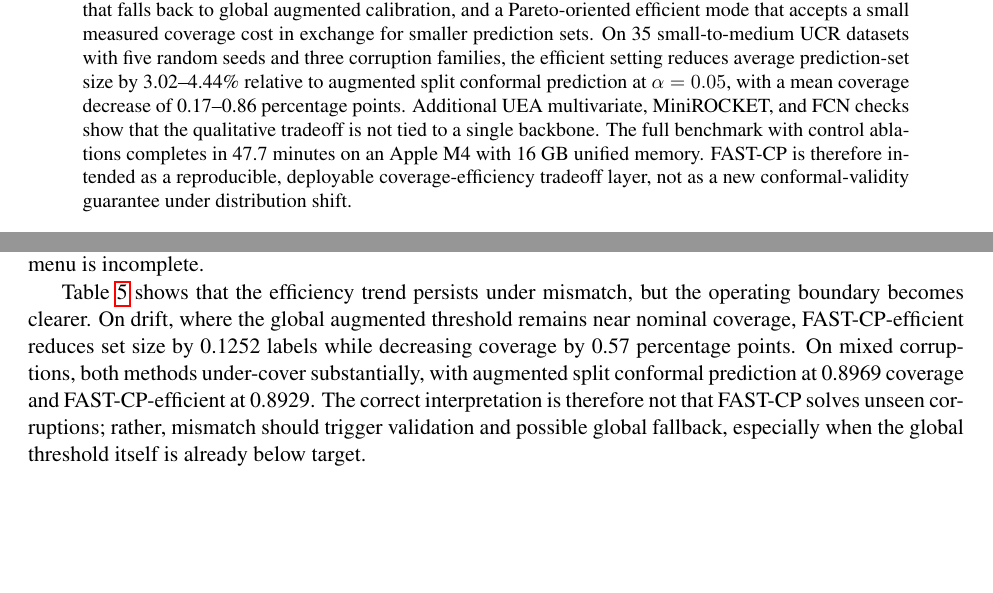
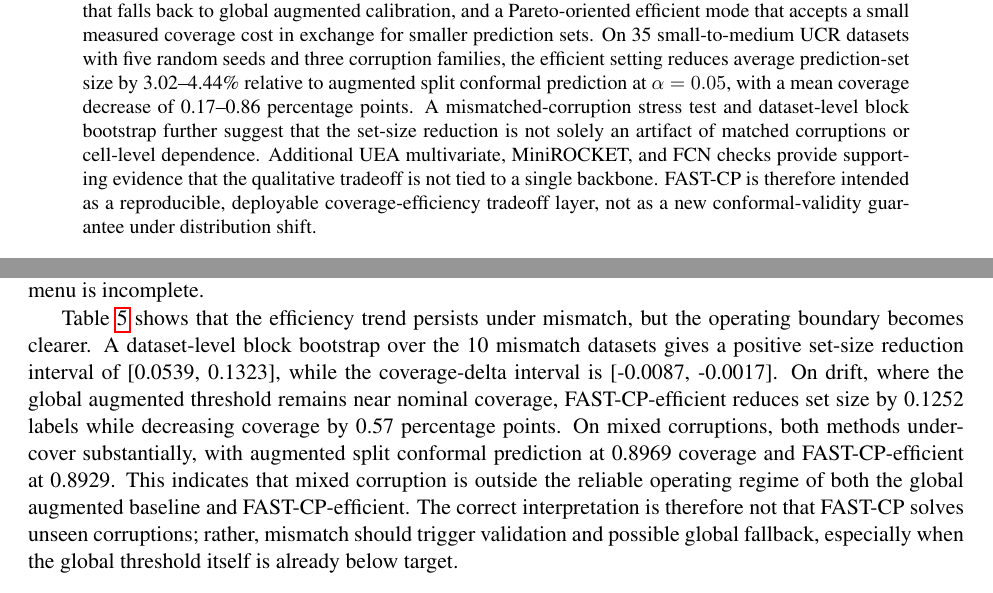
Before and after one commit to zoumaomao/fast-cp-reproducibility, a LaTeX paper (paper/main.tex, which reads paper/sections/0_abstract.tex, paper/sections/4_experiments.tex): two parts of pages 1 and 9 of 18, joined at a grey line, cut so that both start at the same text, the shorter picture padded with empty space. Compiled offline with pdfLaTeX.

Commit message:
Tighten mismatch and bootstrap reporting

```diff
--- a/paper/sections/0_abstract.tex
+++ b/paper/sections/0_abstract.tex
@@ -1 +1 @@
-Time-series classifiers deployed in sensor-driven environments often encounter corrupted inputs such as missing segments, local noise, and amplitude drift. These corruptions can make prediction sets from standard post-hoc uncertainty methods overly large or poorly matched to the observed input condition. This paper presents \fastcp, a lightweight post-hoc conformal prediction framework for corrupted time-series classification under limited compute. The method computes cheap perturbation fingerprints, estimates a fingerprint-weighted local threshold, and mixes it with an augmented global conformal threshold. This design supports two practical operating modes: a coverage-prioritized mode that falls back to global augmented calibration, and a Pareto-oriented efficient mode that accepts a small measured coverage cost in exchange for smaller prediction sets. On 35 small-to-medium UCR datasets with five random seeds and three corruption families, the efficient setting reduces average prediction-set size by 3.02--4.44\% relative to augmented split conformal prediction at $\alpha=0.05$, with a mean coverage decrease of 0.17--0.86 percentage points. Additional UEA multivariate, MiniROCKET, and FCN checks show that the qualitative tradeoff is not tied to a single backbone. The full benchmark with control ablations completes in 47.7 minutes on an Apple M4 with 16 GB unified memory. \fastcp{} is therefore intended as a reproducible, deployable coverage-efficiency tradeoff layer, not as a new conformal-validity guarantee under distribution shift.
+Time-series classifiers deployed in sensor-driven environments often encounter corrupted inputs such as missing segments, local noise, and amplitude drift. These corruptions can make prediction sets from standard post-hoc uncertainty methods overly large or poorly matched to the observed input condition. This paper presents \fastcp, a lightweight post-hoc conformal prediction framework for corrupted time-series classification under limited compute. The method computes cheap perturbation fingerprints, estimates a fingerprint-weighted local threshold, and mixes it with an augmented global conformal threshold. This design supports two practical operating modes: a coverage-prioritized mode that falls back to global augmented calibration, and a Pareto-oriented efficient mode that accepts a small measured coverage cost in exchange for smaller prediction sets. On 35 small-to-medium UCR datasets with five random seeds and three corruption families, the efficient setting reduces average prediction-set size by 3.02--4.44\% relative to augmented split conformal prediction at $\alpha=0.05$, with a mean coverage decrease of 0.17--0.86 percentage points. A mismatched-corruption stress test and dataset-level block bootstrap further suggest that the set-size reduction is not solely an artifact of matched corruptions or cell-level dependence. Additional UEA multivariate, MiniROCKET, and FCN checks provide supporting evidence that the qualitative tradeoff is not tied to a single backbone. \fastcp{} is therefore intended as a reproducible, deployable coverage-efficiency tradeoff layer, not as a new conformal-validity guarantee under distribution shift.
--- a/paper/sections/4_experiments.tex
+++ b/paper/sections/4_experiments.tex
@@ -117,7 +117,7 @@ Overall & 0.9259 & 0.9211 & -0.0048 & 0.0936 \\
 \end{tabular}
 \end{table}
 
-\Cref{tab:mismatch_corruption} shows that the efficiency trend persists under mismatch, but the operating boundary becomes clearer. On drift, where the global augmented threshold remains near nominal coverage, \fastcp{}-efficient reduces set size by 0.1252 labels while decreasing coverage by 0.57 percentage points. On mixed corruptions, both methods under-cover substantially, with augmented split conformal prediction at 0.8969 coverage and \fastcp{}-efficient at 0.8929. The correct interpretation is therefore not that \fastcp{} solves unseen corruptions; rather, mismatch should trigger validation and possible global fallback, especially when the global threshold itself is already below target.
+\Cref{tab:mismatch_corruption} shows that the efficiency trend persists under mismatch, but the operating boundary becomes clearer. A dataset-level block bootstrap over the 10 mismatch datasets gives a positive set-size reduction interval of [0.0539, 0.1323], while the coverage-delta interval is [-0.0087, -0.0017]. On drift, where the global augmented threshold remains near nominal coverage, \fastcp{}-efficient reduces set size by 0.1252 labels while decreasing coverage by 0.57 percentage points. On mixed corruptions, both methods under-cover substantially, with augmented split conformal prediction at 0.8969 coverage and \fastcp{}-efficient at 0.8929. This indicates that mixed corruption is outside the reliable operating regime of both the global augmented baseline and \fastcp{}-efficient. The correct interpretation is therefore not that \fastcp{} solves unseen corruptions; rather, mismatch should trigger validation and possible global fallback, especially when the global threshold itself is already below target.
 
 \subsection{External multivariate validation}
 
```
Also changed, not shown: paper/sections/3_method.tex (+1 -1 lines), paper/main.pdf.
